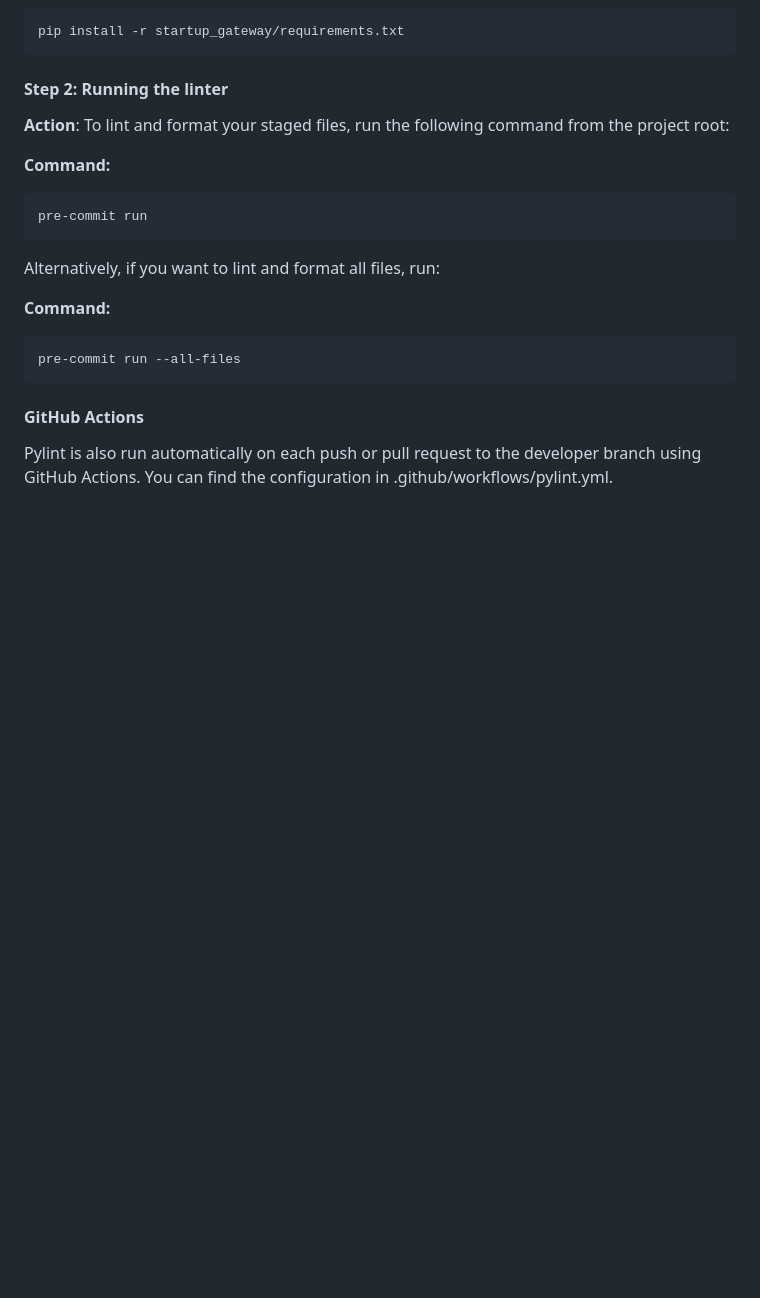
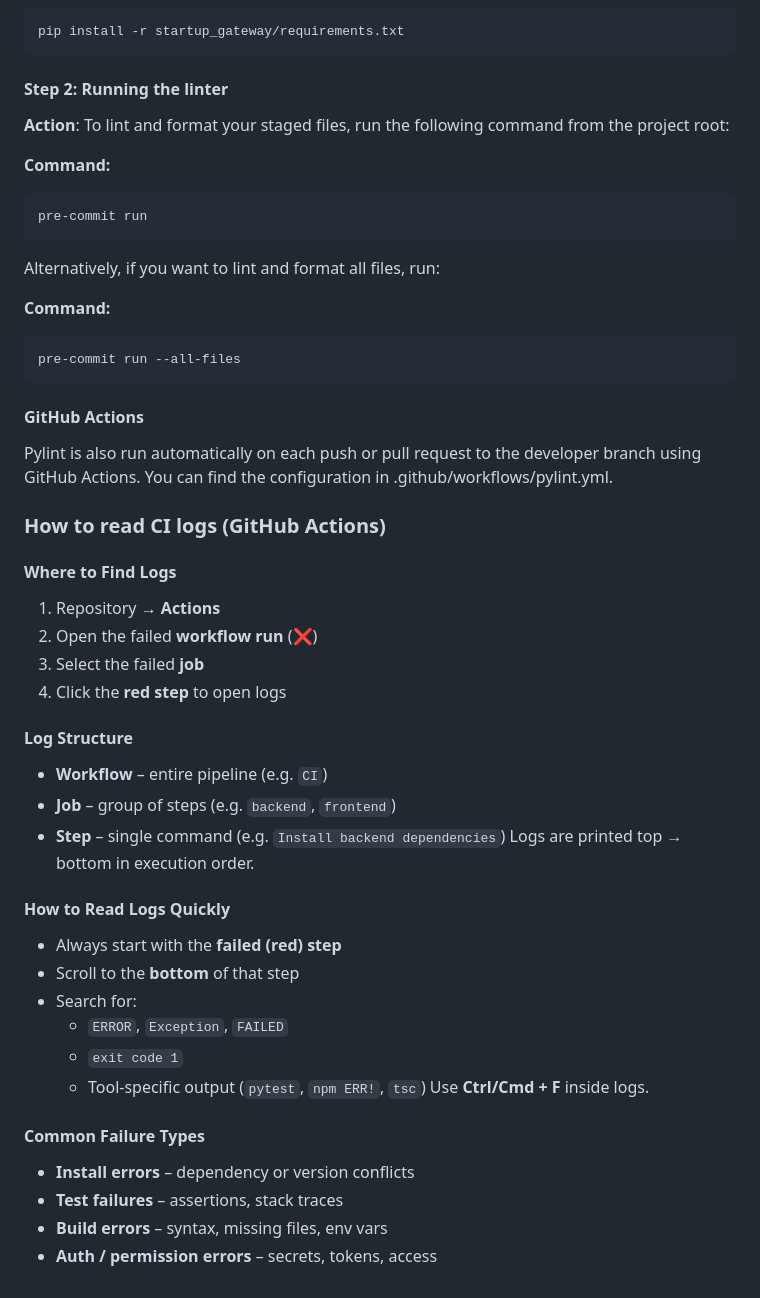
Before and after one commit to ITA-Dnipro/UA-4421, a Markdown page: README.md, the part around the change. Rendered like a GitHub page; blank space fills up the shorter version.

Commit message:
feat: add documentation on how to read CI logs

```diff
--- a/README.md
+++ b/README.md
@@ -140,3 +140,36 @@ pre-commit run --all-files
 
 Pylint is also run automatically on each push or pull request to the developer branch using GitHub Actions.
 You can find the configuration in .github/workflows/pylint.yml.
+
+### How to read CI logs (GitHub Actions)
+
+#### Where to Find Logs
+
+1. Repository → **Actions**
+2. Open the failed **workflow run** (❌)
+3. Select the failed **job**
+4. Click the **red step** to open logs
+
+#### Log Structure
+
+* **Workflow** – entire pipeline (e.g. `CI`)
+* **Job** – group of steps (e.g. `backend`, `frontend`)
+* **Step** – single command (e.g. `Install backend dependencies`)
+Logs are printed top → bottom in execution order.
+
+#### How to Read Logs Quickly
+
+* Always start with the **failed (red) step**
+* Scroll to the **bottom** of that step
+* Search for:
+  * `ERROR`, `Exception`, `FAILED`
+  * `exit code 1`
+  * Tool-specific output (`pytest`, `npm ERR!`, `tsc`)
+Use **Ctrl/Cmd + F** inside logs.
+
+#### Common Failure Types
+
+* **Install errors** – dependency or version conflicts
+* **Test failures** – assertions, stack traces
+* **Build errors** – syntax, missing files, env vars
+* **Auth / permission errors** – secrets, tokens, access
```
